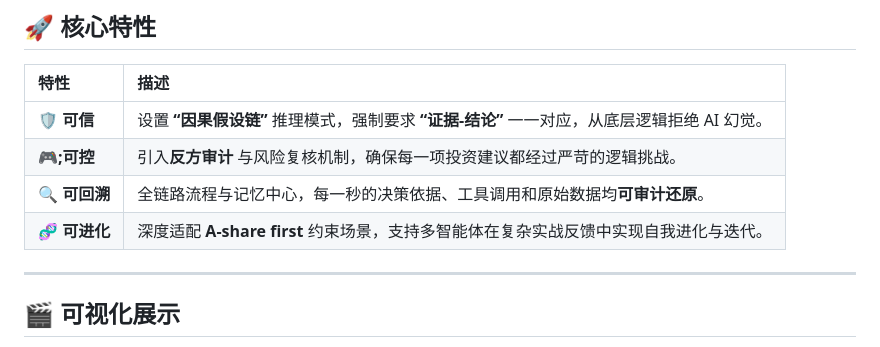
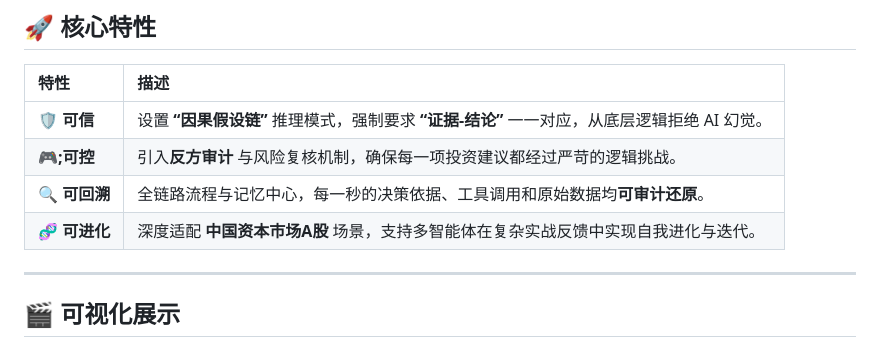
Before and after one commit to jackyideal/AlphaTeam, a Markdown page: README.md, the part around the change. Rendered like a GitHub page.

```diff
--- a/README.md
+++ b/README.md
@@ -39,7 +39,7 @@ AlphaTeam 旨在解决传统 AI 投研中“流程黑盒、责任不清、不可
 | **🛡️ 可信**     | 设置 **“因果假设链”** 推理模式，强制要求 **“证据-结论”** 一一对应，从底层逻辑拒绝 AI 幻觉。 |
 | **🎮;可控** | 引入**反方审计** 与风险复核机制，确保每一项投资建议都经过严苛的逻辑挑战。 |
 | **🔍 可回溯**  | 全链路流程与记忆中心，每一秒的决策依据、工具调用和原始数据均**可审计还原**。 |
-| **🧬 可进化**   | 深度适配 **A-share first** 约束场景，支持多智能体在复杂实战反馈中实现自我进化与迭代。 |
+| **🧬 可进化**   | 深度适配 **中国资本市场A股** 场景，支持多智能体在复杂实战反馈中实现自我进化与迭代。 |
 
 ---
 
```
